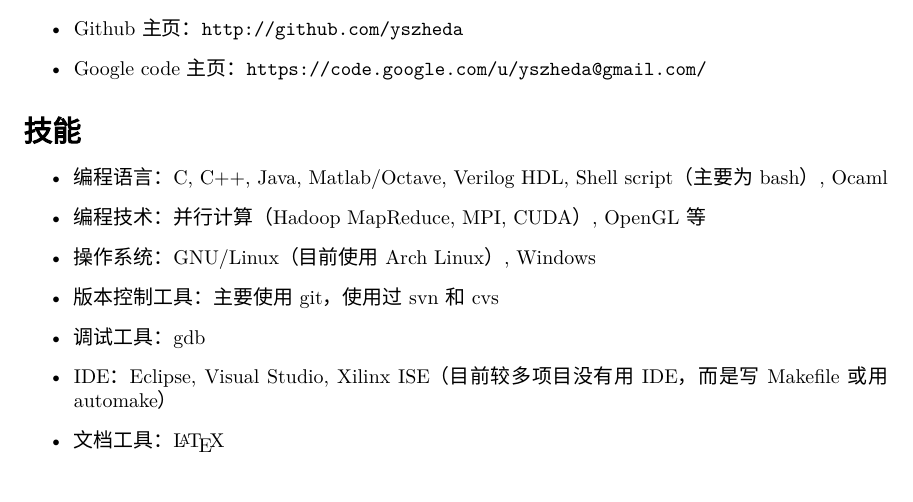
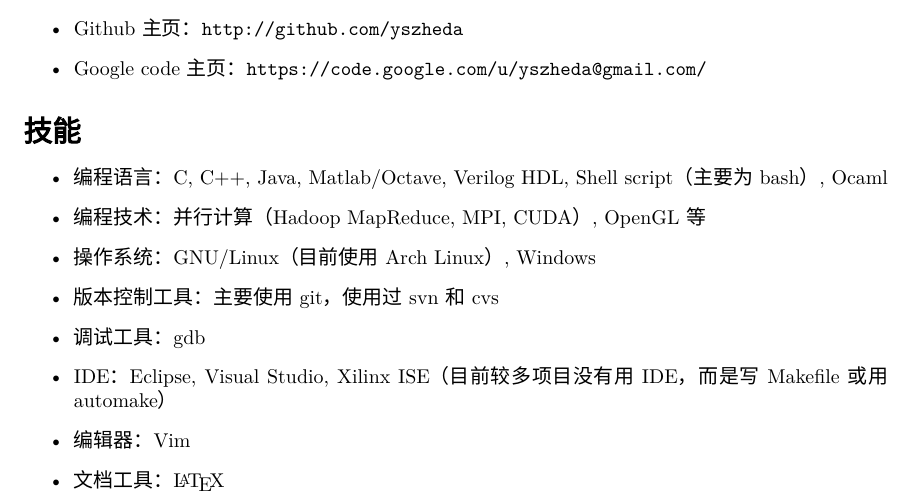
Before and after one commit to yszheda/yszheda.github.io, a LaTeX CV (cv/zh/ShuaiYuan-cv-zh.tex): part of page 2 of 2, cut so that both start at the same text. Compiled offline with XeLaTeX; a missing font is replaced by an installed copy or a similar font.

Commit message:
update cv-zh

```diff
--- a/cv/zh/ShuaiYuan-cv-zh.tex
+++ b/cv/zh/ShuaiYuan-cv-zh.tex
@@ -218,6 +218,7 @@
 \item 版本控制工具：主要使用git，使用过svn和cvs
 \item 调试工具：gdb
 \item IDE：Eclipse, Visual Studio, Xilinx ISE（目前较多项目没有用IDE，而是写Makefile或用automake）
+\item 编辑器：Vim
 % \item Applications: vim, Eclipse, Visual Studio, Xilinx ISE, svn, etc.
 \item 文档工具：\LaTeX
 % \item Documentation: \LaTeX, MS Office
```
Also changed, not shown: cv/zh/ShuaiYuan-cv-zh.pdf.
